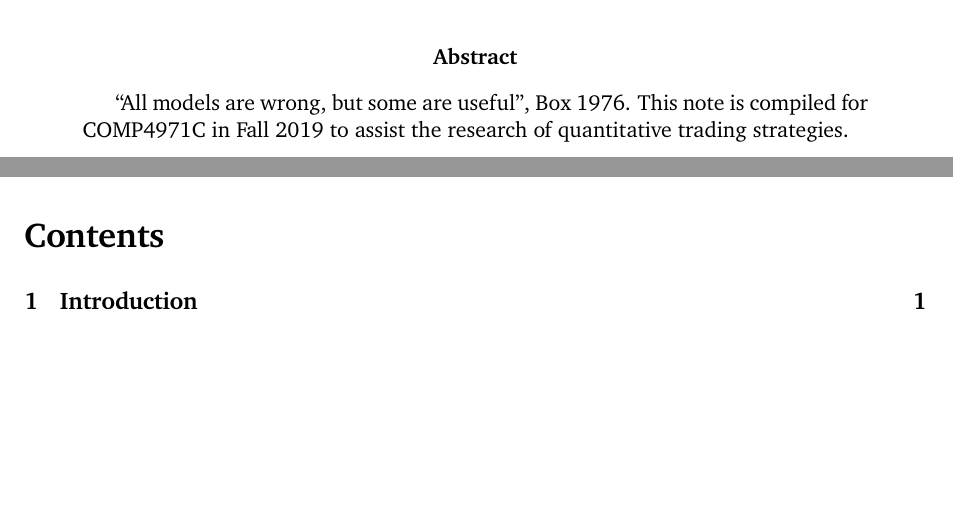
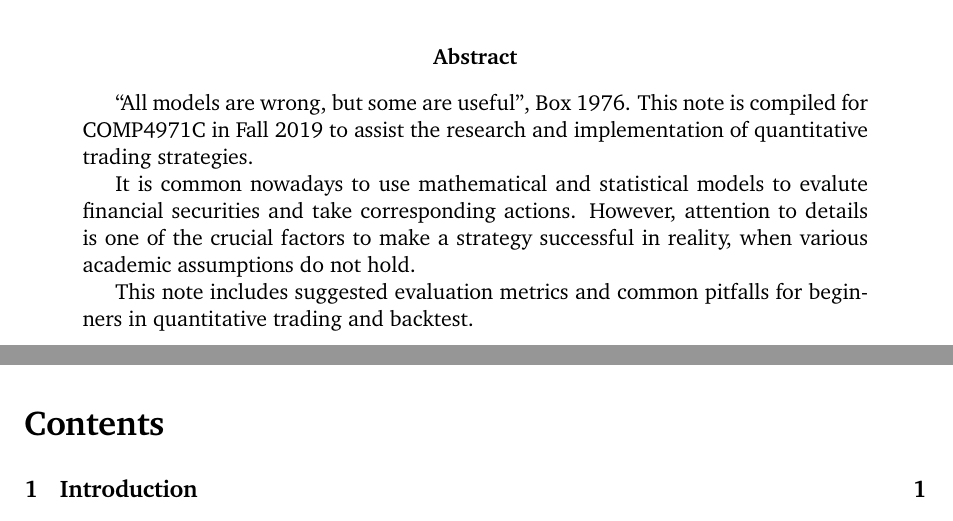
Before and after one commit to exnight/COMP4971C, a LaTeX paper (src/backtest.tex): two parts of pages 1 and 2 of 8, joined at a grey line, cut so that both start at the same text, the shorter picture padded with empty space. Compiled offline with pdfLaTeX.

Commit message:
Update abstract

```diff
--- a/src/backtest.tex
+++ b/src/backtest.tex
@@ -12,7 +12,11 @@
 \begin{titlingpage}
   \maketitle
   \begin{abstract}
-    \enquote{All models are wrong, but some are useful}, \cite{allmodelsarewrong}. This note is compiled for COMP4971C in Fall 2019 to assist the research of quantitative trading strategies.
+    \enquote{All models are wrong, but some are useful}, \cite{allmodelsarewrong}. This note is compiled for COMP4971C in Fall 2019 to assist the research and implementation of quantitative trading strategies.
+
+    It is common nowadays to use mathematical and statistical models to evalute financial securities and take corresponding actions. However, attention to details is one of the crucial factors to make a strategy successful in reality, when various academic assumptions do not hold.
+
+    This note includes suggested evaluation metrics and common pitfalls for beginners in quantitative trading and backtest.
   \end{abstract}
 \end{titlingpage}
 
```
Also changed, not shown: dist/backtest.pdf.
